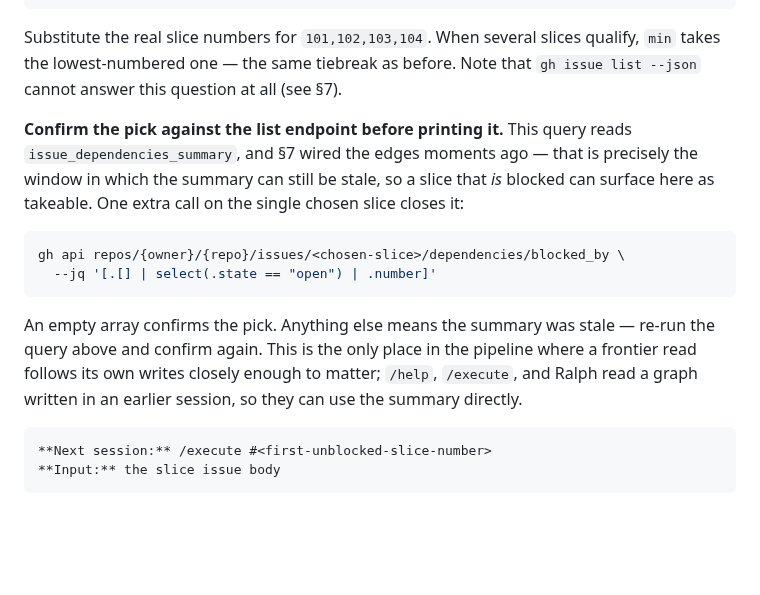
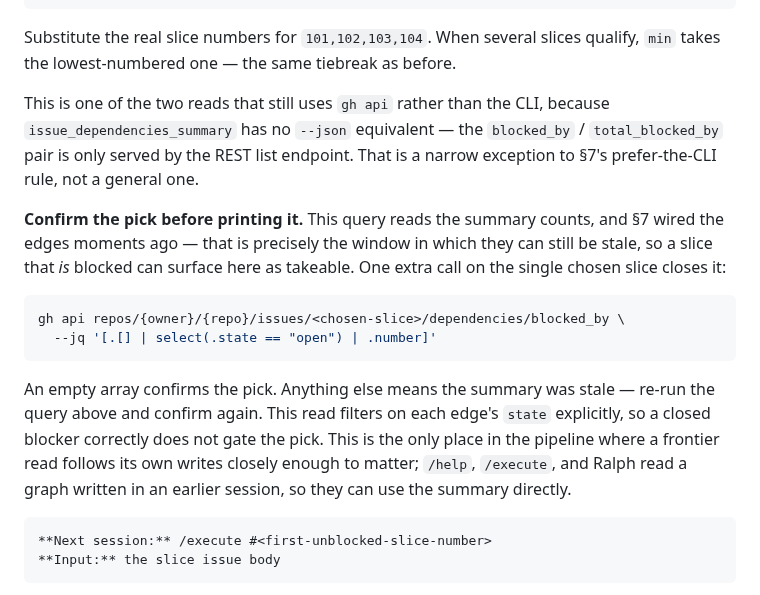
Before and after one commit to chrislacey89/skills, a Markdown page: prd-to-issues/SKILL.md, the part around one of its changes. GitHub-like rendering; blank space fills up the shorter version.

````diff
--- a/prd-to-issues/SKILL.md
+++ b/prd-to-issues/SKILL.md
@@ -385,16 +384,18 @@ gh api "repos/{owner}/{repo}/issues?state=open&per_page=100" \
         | .number] | min'
 ```
 
-Substitute the real slice numbers for `101,102,103,104`. When several slices qualify, `min` takes the lowest-numbered one — the same tiebreak as before. Note that `gh issue list --json` cannot answer this question at all (see §7).
+Substitute the real slice numbers for `101,102,103,104`. When several slices qualify, `min` takes the lowest-numbered one — the same tiebreak as before.
 
-**Confirm the pick against the list endpoint before printing it.** This query reads `issue_dependencies_summary`, and §7 wired the edges moments ago — that is precisely the window in which the summary can still be stale, so a slice that *is* blocked can surface here as takeable. One extra call on the single chosen slice closes it:
+This is one of the two reads that still uses `gh api` rather than the CLI, because `issue_dependencies_summary` has no `--json` equivalent — the `blocked_by` / `total_blocked_by` pair is only served by the REST list endpoint. That is a narrow exception to §7's prefer-the-CLI rule, not a general one.
+
+**Confirm the pick before printing it.** This query reads the summary counts, and §7 wired the edges moments ago — that is precisely the window in which they can still be stale, so a slice that *is* blocked can surface here as takeable. One extra call on the single chosen slice closes it:
 
 ```bash
 gh api repos/{owner}/{repo}/issues/<chosen-slice>/dependencies/blocked_by \
   --jq '[.[] | select(.state == "open") | .number]'
 ```
 
-An empty array confirms the pick. Anything else means the summary was stale — re-run the query above and confirm again. This is the only place in the pipeline where a frontier read follows its own writes closely enough to matter; `/help`, `/execute`, and Ralph read a graph written in an earlier session, so they can use the summary directly.
+An empty array confirms the pick. Anything else means the summary was stale — re-run the query above and confirm again. This read filters on each edge's `state` explicitly, so a closed blocker correctly does not gate the pick. This is the only place in the pipeline where a frontier read follows its own writes closely enough to matter; `/help`, `/execute`, and Ralph read a graph written in an earlier session, so they can use the summary directly.
 
 ```
 **Next session:** /execute #<first-unblocked-slice-number>
````
Also changed, not shown: other parts of prd-to-issues/SKILL.md (+13 -14 lines).
